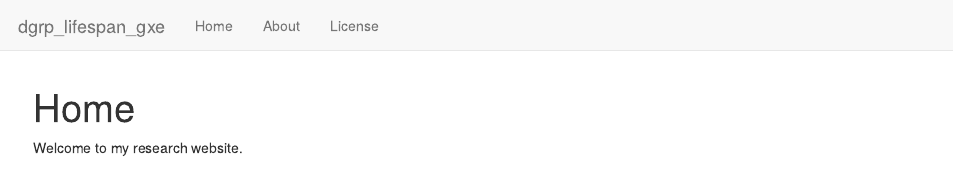
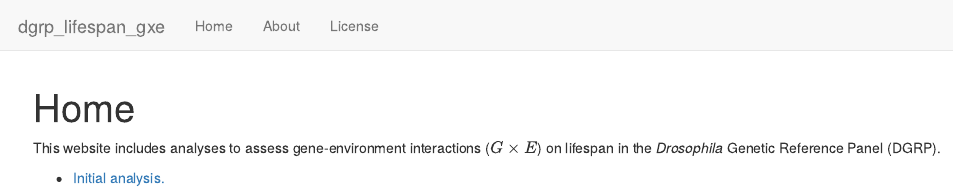
Before and after one commit to morgantelab/dgrp_lifespan_gxe, an R Markdown document (analysis/index.Rmd): the page in a window 1100 px wide, from its top. Rendered offline with R 4.5, knitr and Pandoc, with nearby package versions; drawn as R Markdown's standard HTML page in place of the format the file asks for.

Commit message:
Fix typos

```diff
--- a/analysis/index.Rmd
+++ b/analysis/index.Rmd
@@ -8,4 +8,7 @@ editor_options:
   chunk_output_type: console
 ---
 
-Welcome to my research website.
+This website includes analyses to assess gene-environment interactions ($G \times E$) on lifespan in the *Drosophila*
+Genetic Reference Panel (DGRP).
+
++ [Initial analysis.](dgrp_lifespan_gxe_initial_results.html)
```
Also changed, not shown: analysis/dgrp_lifespan_gxe_initial_results.Rmd (+1 -2 lines).
